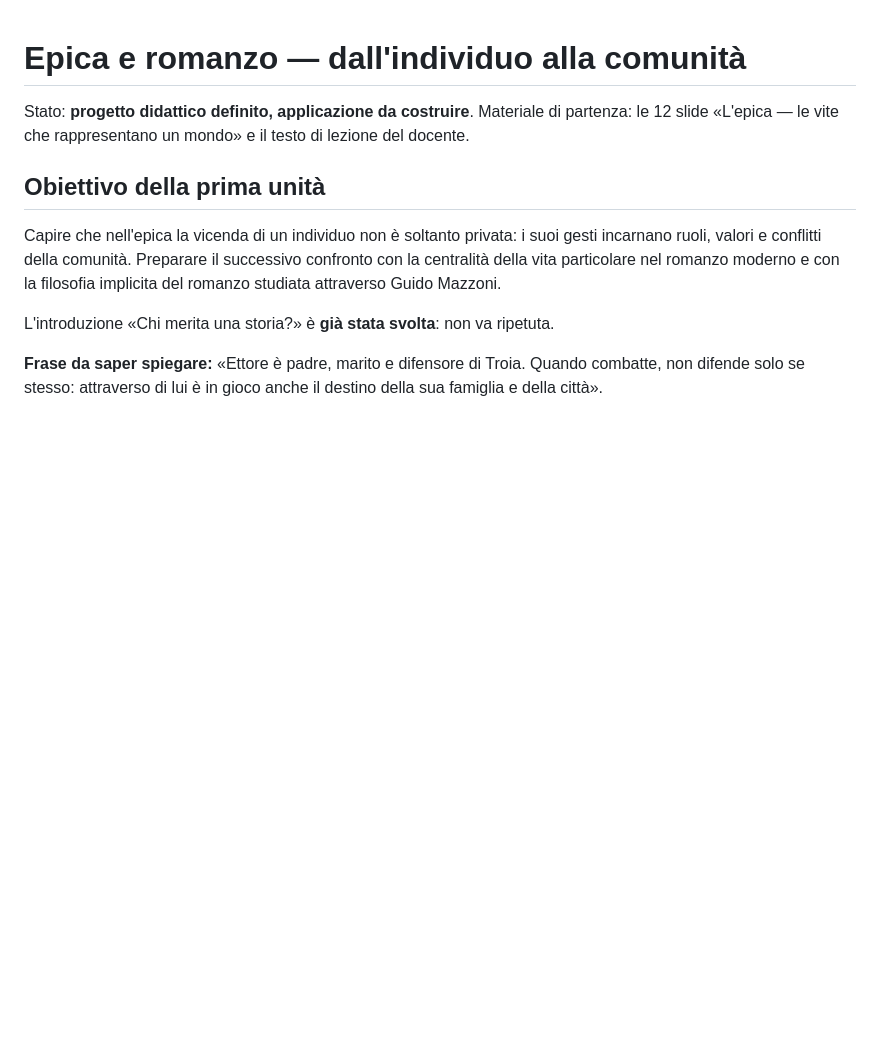
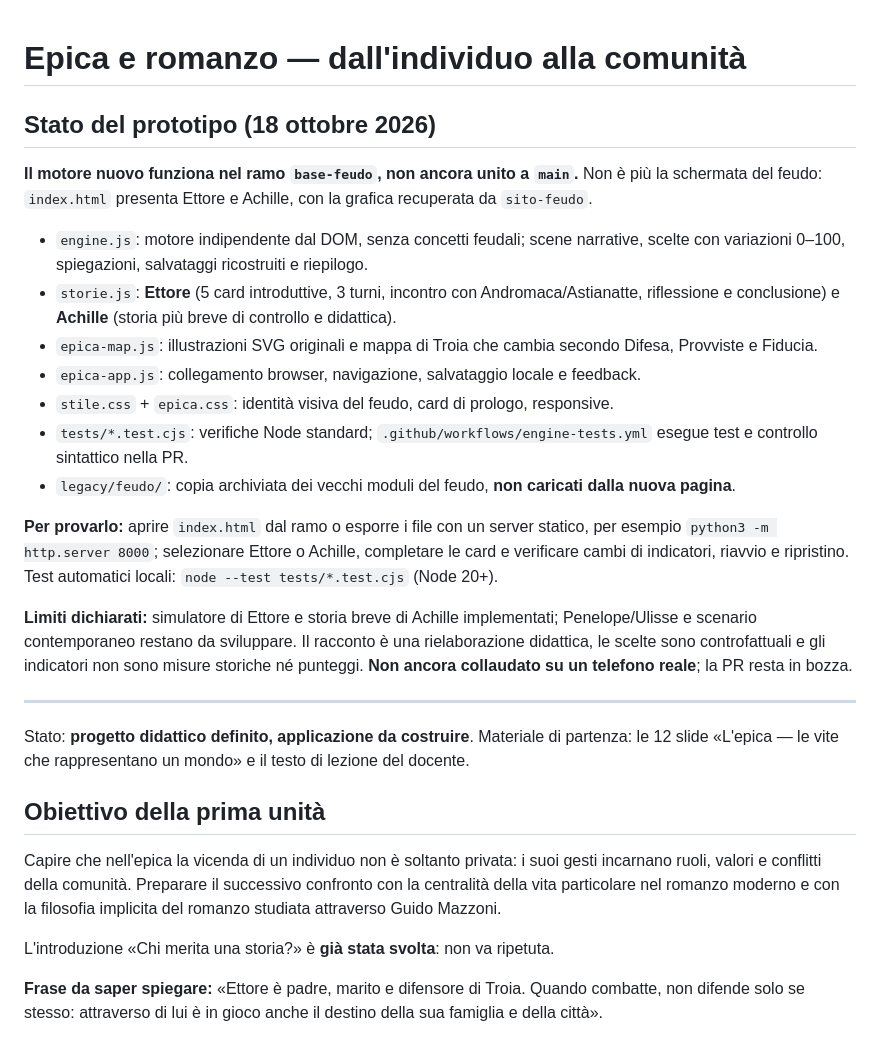
Before and after one commit to halmob01/epica-romanzo, a Markdown page: README.md, the part around the change. GitHub-like rendering; blank space fills up the shorter version.

Commit message:
docs: stato motore attivo, istruzioni test e limiti prototipo

```diff
--- a/README.md
+++ b/README.md
@@ -1,4 +1,23 @@
 # Epica e romanzo — dall'individuo alla comunità
+
+## Stato del prototipo (18 ottobre 2026)
+
+**Il motore nuovo funziona nel ramo `base-feudo`, non ancora unito a `main`.** Non è più la schermata del feudo: `index.html` presenta Ettore e Achille, con la grafica recuperata da `sito-feudo`.
+
+- `engine.js`: motore indipendente dal DOM, senza concetti feudali; scene narrative, scelte con variazioni 0–100, spiegazioni, salvataggi ricostruiti e riepilogo.
+- `storie.js`: **Ettore** (5 card introduttive, 3 turni, incontro con Andromaca/Astianatte, riflessione e conclusione) e **Achille** (storia più breve di controllo e didattica).
+- `epica-map.js`: illustrazioni SVG originali e mappa di Troia che cambia secondo Difesa, Provviste e Fiducia.
+- `epica-app.js`: collegamento browser, navigazione, salvataggio locale e feedback.
+- `stile.css` + `epica.css`: identità visiva del feudo, card di prologo, responsive.
+- `tests/*.test.cjs`: verifiche Node standard; `.github/workflows/engine-tests.yml` esegue test e controllo sintattico nella PR.
+- `legacy/feudo/`: copia archiviata dei vecchi moduli del feudo, **non caricati dalla nuova pagina**.
+
+**Per provarlo:** aprire `index.html` dal ramo o esporre i file con un server statico, per esempio `python3 -m http.server 8000`; selezionare Ettore o Achille, completare le card e verificare cambi di indicatori, riavvio e ripristino. Test automatici locali: `node --test tests/*.test.cjs` (Node 20+).
+
+**Limiti dichiarati:** simulatore di Ettore e storia breve di Achille implementati; Penelope/Ulisse e scenario contemporaneo restano da sviluppare. Il racconto è una rielaborazione didattica, le scelte sono controfattuali e gli indicatori non sono misure storiche né punteggi. **Non ancora collaudato su un telefono reale**; la PR resta in bozza.
+
+---
+
 
 Stato: **progetto didattico definito, applicazione da costruire**. Materiale di partenza: le 12 slide «L'epica — le vite che rappresentano un mondo» e il testo di lezione del docente.
 
```
